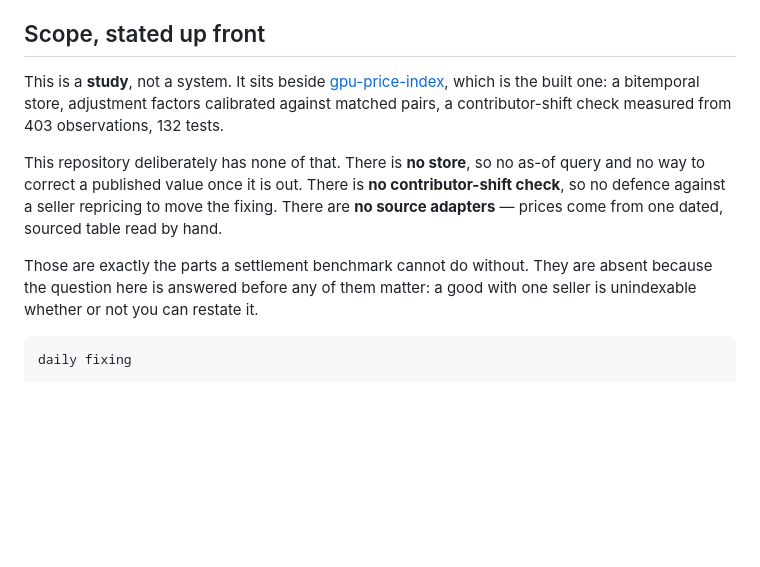
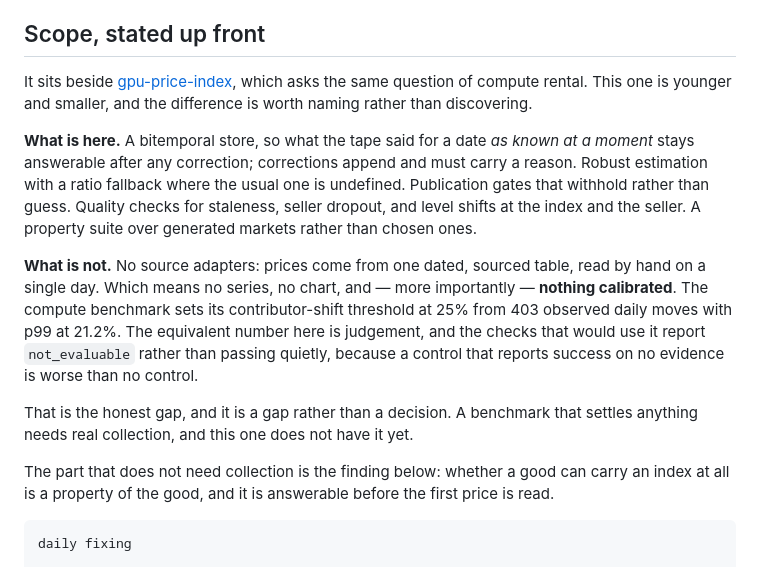
Before and after one commit to henryzhangpku/token-price-index, a Markdown page: README.md, the part around the change. GitHub-like rendering; blank space fills up the shorter version.

Commit message:
the scope note described the repository as it was this morning
It claimed no store and no contributor-shift check. Both now exist, so the
paragraph was false. It also framed their absence as deliberate, which was the
wrong move even when it was true: declaring a limit honestly is worth doing,
calling a limit a choice is a different and weaker claim, and for anything
settlement-shaped a store is not optional.

What is here and what is not, stated as a gap rather than a decision. The gap
that remains is collection -- one hand-typed table read on a single day, which
is also why nothing is calibrated.

````diff
--- a/README.md
+++ b/README.md
@@ -9,21 +9,31 @@ can carry an index at all, and which cannot.**
 
 ## Scope, stated up front
 
-This is a **study**, not a system. It sits beside
-[gpu-price-index](https://github.com/henryzhangpku/gpu-price-index), which is
-the built one: a bitemporal store, adjustment factors calibrated against
-matched pairs, a contributor-shift check measured from 403 observations, 132
-tests.
+It sits beside [gpu-price-index](https://github.com/henryzhangpku/gpu-price-index),
+which asks the same question of compute rental. This one is younger and smaller,
+and the difference is worth naming rather than discovering.
 
-This repository deliberately has none of that. There is **no store**, so no
-as-of query and no way to correct a published value once it is out. There is
-**no contributor-shift check**, so no defence against a seller repricing to
-move the fixing. There are **no source adapters** — prices come from one
-dated, sourced table read by hand.
+**What is here.** A bitemporal store, so what the tape said for a date *as known
+at a moment* stays answerable after any correction; corrections append and must
+carry a reason. Robust estimation with a ratio fallback where the usual one is
+undefined. Publication gates that withhold rather than guess. Quality checks for
+staleness, seller dropout, and level shifts at the index and the seller. A
+property suite over generated markets rather than chosen ones.
 
-Those are exactly the parts a settlement benchmark cannot do without. They are
-absent because the question here is answered before any of them matter: a good
-with one seller is unindexable whether or not you can restate it.
+**What is not.** No source adapters: prices come from one dated, sourced table,
+read by hand on a single day. Which means no series, no chart, and — more
+importantly — **nothing calibrated**. The compute benchmark sets its
+contributor-shift threshold at 25% from 403 observed daily moves with p99 at
+21.2%. The equivalent number here is judgement, and the checks that would use it
+report `not_evaluable` rather than passing quietly, because a control that
+reports success on no evidence is worse than no control.
+
+That is the honest gap, and it is a gap rather than a decision. A benchmark that
+settles anything needs real collection, and this one does not have it yet.
+
+The part that does not need collection is the finding below: whether a good can
+carry an index at all is a property of the good, and it is answerable before the
+first price is read.
 
 ```
 daily fixing
````
